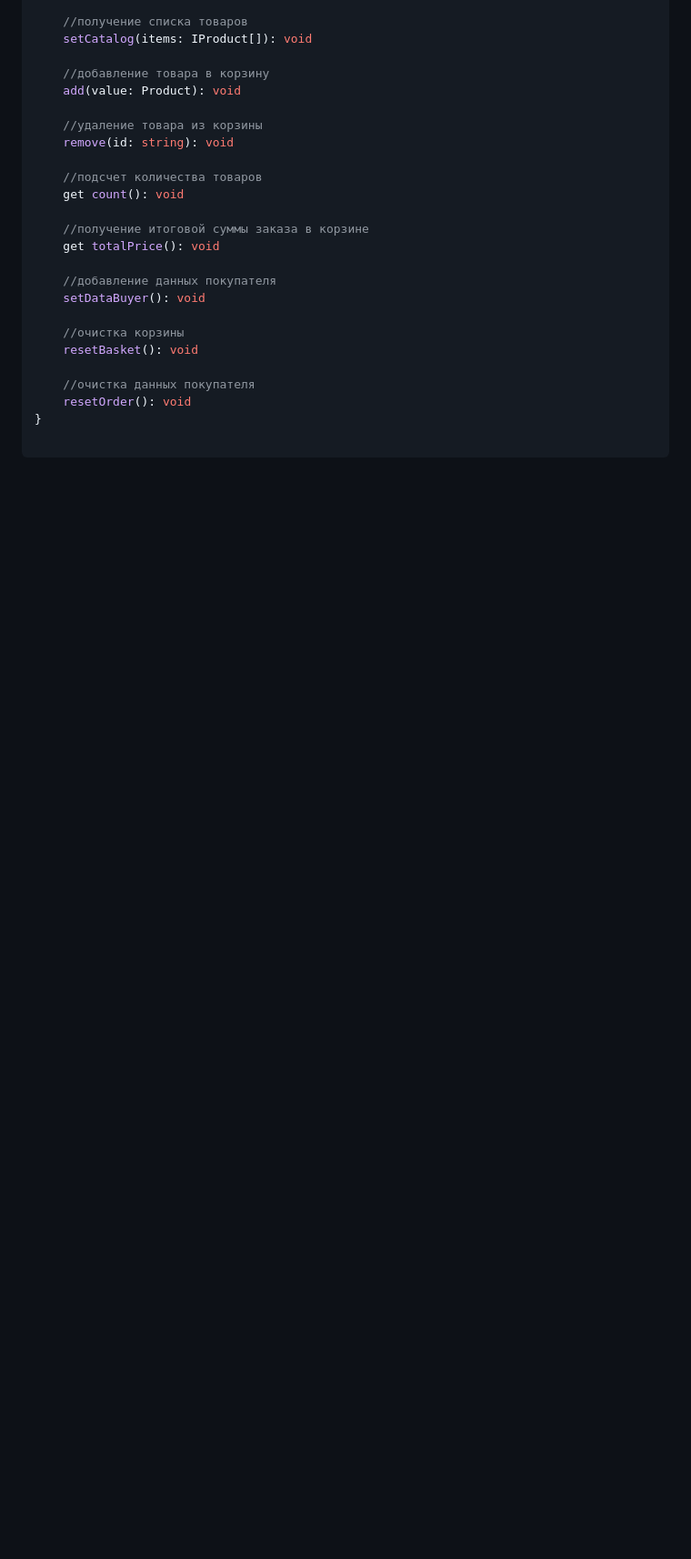
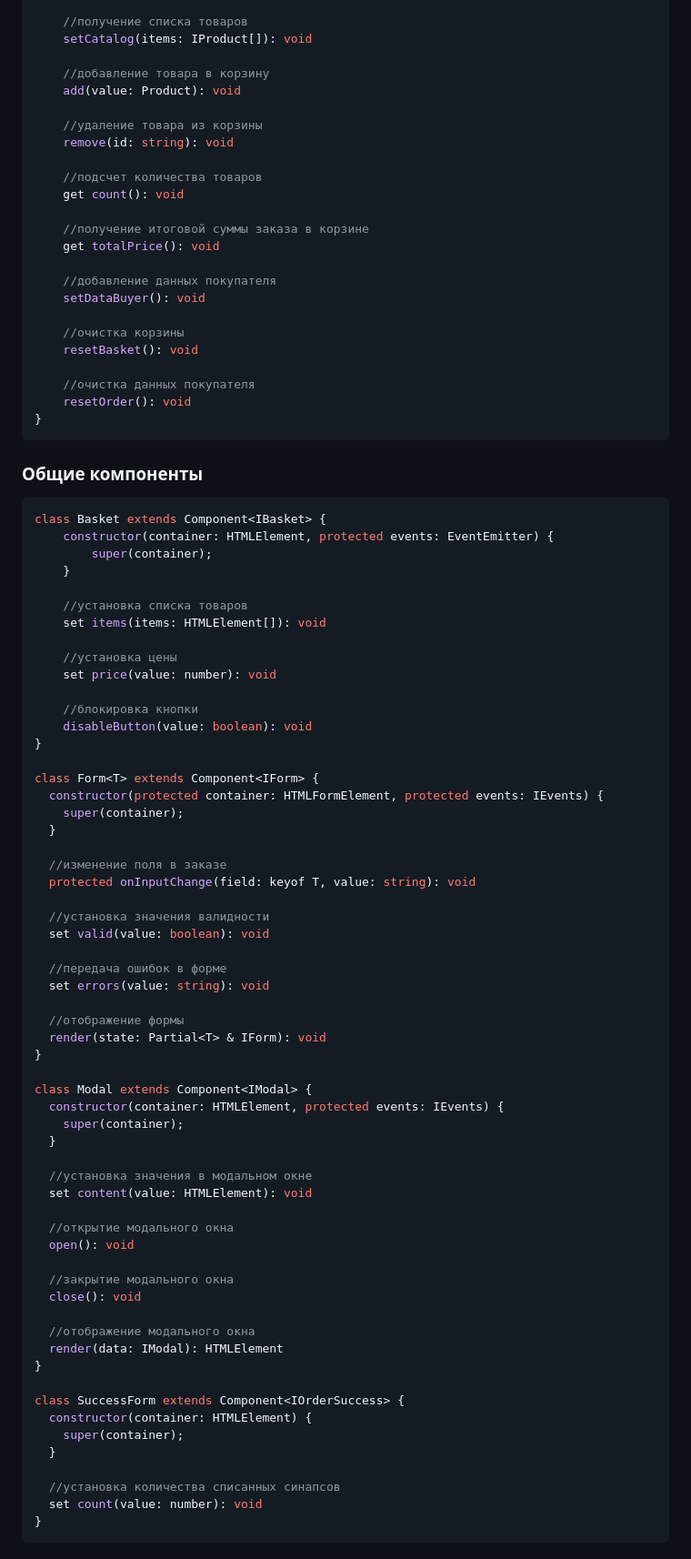
Before and after one commit to Sogdian/web-larek-frontend, a Markdown page: README.md, the part around the change printed below. Shown: that part at 91% size. Rendered like a GitHub page; blank space fills up the shorter version.

````diff
--- a/README.md
+++ b/README.md
@@ -167,4 +166,68 @@ export class AppData extends Model<IAppData> {
     //очистка данных покупателя
     resetOrder(): void
 }
+```
 
+### Общие компоненты
+```TypeScript
+class Basket extends Component<IBasket> {
+    constructor(container: HTMLElement, protected events: EventEmitter) {
+        super(container);
+    }
+
+    //установка списка товаров
+    set items(items: HTMLElement[]): void
+
+    //установка цены
+    set price(value: number): void
+
+    //блокировка кнопки
+    disableButton(value: boolean): void
+}
+
+class Form<T> extends Component<IForm> {
+  constructor(protected container: HTMLFormElement, protected events: IEvents) {
+    super(container);
+  }
+
+  //изменение поля в заказе
+  protected onInputChange(field: keyof T, value: string): void
+
+  //установка значения валидности
+  set valid(value: boolean): void
+
+  //передача ошибок в форме
+  set errors(value: string): void
+
+  //отображение формы
+  render(state: Partial<T> & IForm): void
+}
+
+class Modal extends Component<IModal> {
+  constructor(container: HTMLElement, protected events: IEvents) {
+    super(container);
+  }
+
+  //установка значения в модальном окне
+  set content(value: HTMLElement): void
+
+  //открытие модального окна
+  open(): void
+
+  //закрытие модального окна
+  close(): void
+
+  //отображение модального окна
+  render(data: IModal): HTMLElement
+}
+
+class SuccessForm extends Component<IOrderSuccess> {
+  constructor(container: HTMLElement) {
+    super(container);
+  }
+
+  //установка количества списанных синапсов
+  set count(value: number): void
+}
+```
+
````
Also changed, not shown: other parts of README.md (+141 -23 lines), src/images/UML.png, 11 other files.
